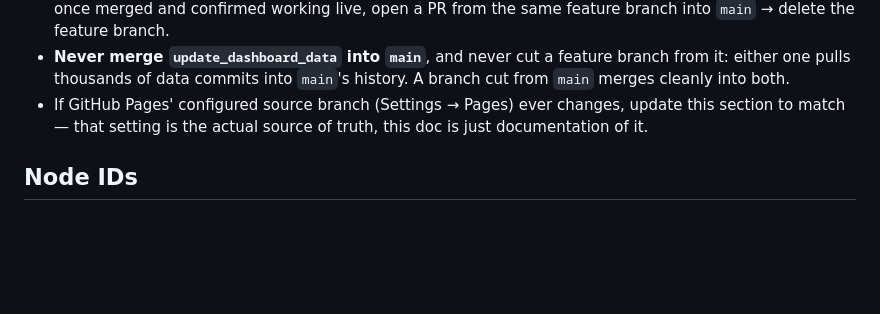
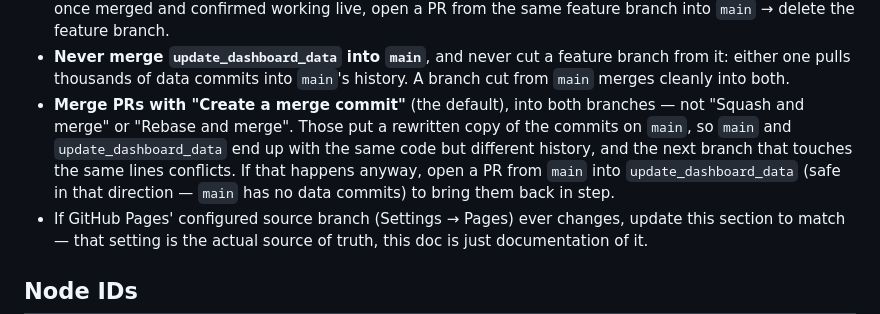
Before and after one commit to fletchmeyers/Automated_Watering_System, a Markdown page: README.md, the part around the change. Drawn GitHub-style; blank space fills up the shorter version.

Commit message:
README: merge PRs with merge commits, not squash or rebase
Squash-merging the dashboard into main gave main a rewritten copy of the
commits the live branch already had: same code, different history, so the
next branch touching those lines conflicted. Document the merge-commit
rule and the main -> update_dashboard_data PR that repairs it.

Co-Authored-By: Claude Opus 5.5 <noreply@anthropic.com>

```diff
--- a/README.md
+++ b/README.md
@@ -46,6 +46,14 @@ script, and path reference below assumes this exact location.
 - **Never merge `update_dashboard_data` into `main`**, and never cut a
   feature branch from it: either one pulls thousands of data commits into
   `main`'s history. A branch cut from `main` merges cleanly into both.
+- **Merge PRs with "Create a merge commit"** (the default), into both
+  branches — not "Squash and merge" or "Rebase and merge". Those put a
+  rewritten copy of the commits on `main`, so `main` and
+  `update_dashboard_data` end up with the same code but different history,
+  and the next branch that touches the same lines conflicts. If that
+  happens anyway, open a PR from `main` into `update_dashboard_data` (safe
+  in that direction — `main` has no data commits) to bring them back in
+  step.
 - If GitHub Pages' configured source branch (Settings → Pages) ever
   changes, update this section to match — that setting is the actual
   source of truth, this doc is just documentation of it.
```
